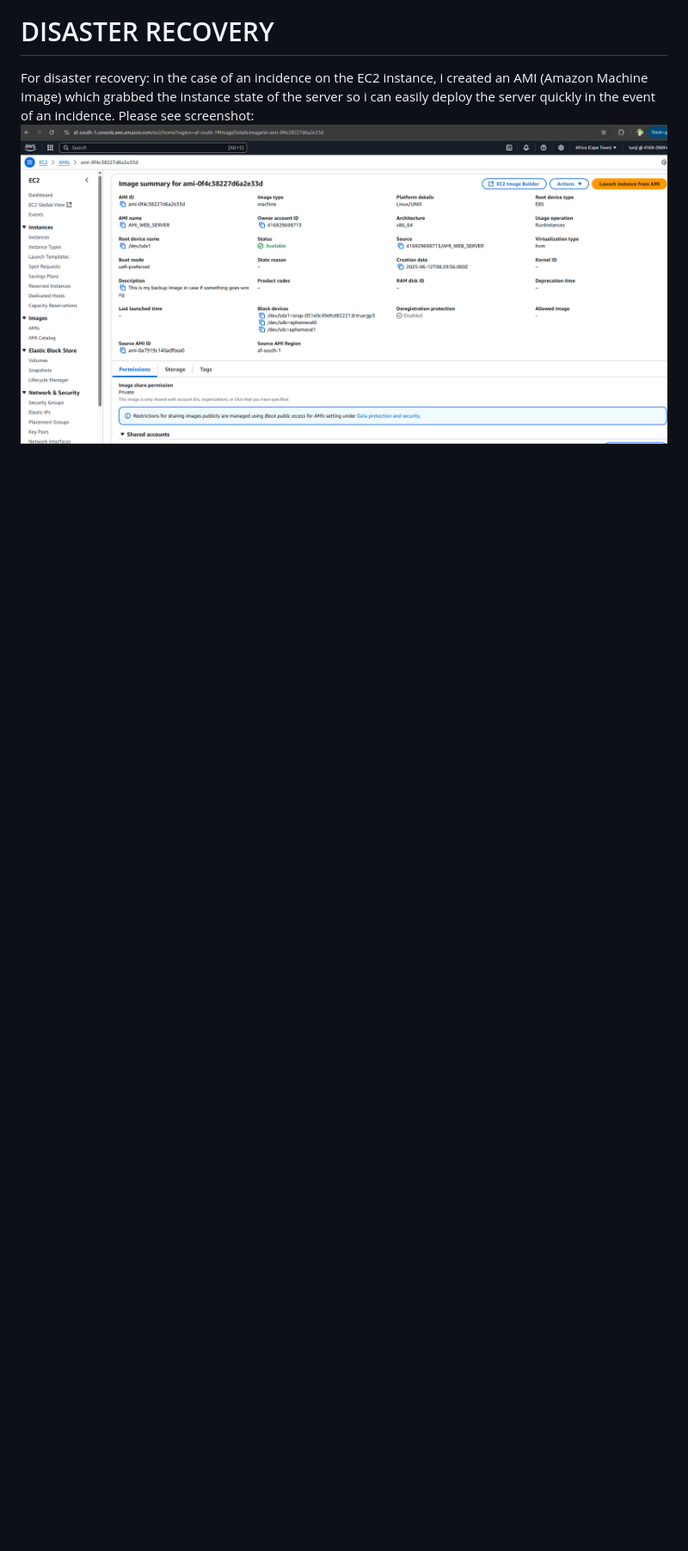
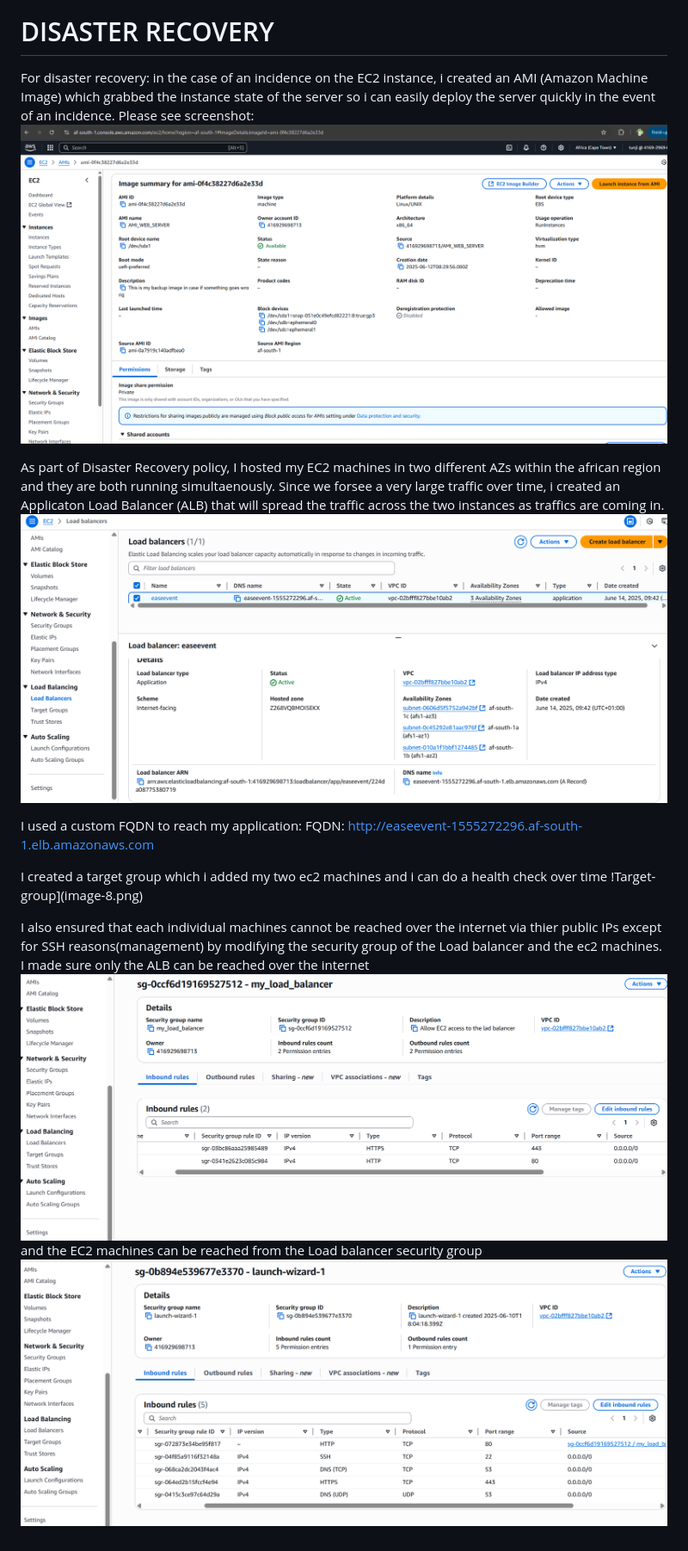
Before and after one commit to adetoro1989/ease-event, a Markdown page: README.md, the part around the change printed below. Shown: that part at 86% size. Drawn GitHub-style; pictures changed too: image-10.png (added), image-11.png (added), image-9.png (added); blank space fills up the shorter version.

Commit message:
I updated teh readme file on a new strategy for Disaster Recovery

```diff
--- a/README.md
+++ b/README.md
@@ -49,3 +49,11 @@ I tested my page using the public IP: 13.245.231.101 and it rendered the page ![
 
 # DISASTER RECOVERY
 For disaster recovery: in the case of an incidence on the EC2 instance, i created an AMI (Amazon Machine Image) which grabbed the instance state of the server so i can easily deploy the server quickly in the event of an incidence. Please see screenshot: ![AMI_WEB_SERVER](image-7.png)
+
+As part of Disaster Recovery policy, I hosted my EC2 machines in two different AZs within the african region and they are both running simultaenously. Since we forsee a very large traffic over time, i created an Applicaton Load Balancer (ALB) that will spread the traffic across the two instances as traffics are coming in. ![ Application Load Balancer](image-9.png)
+
+I used a custom FQDN to reach my application: FQDN: http://easeevent-1555272296.af-south-1.elb.amazonaws.com
+
+I created a target group which i added my two ec2 machines and i can do a health check over time !Target-group](image-8.png)
+
+I also ensured that each individual machines cannot be reached over the internet via thier public IPs except for SSH reasons(management) by modifying the security group of the Load balancer and the ec2 machines. I made sure only the ALB can be reached over the internet ![Alb_Sec_group](image-10.png) and the EC2 machines can be reached from the Load balancer security group ![EC@-Sec_grp](image-11.png)
```
Also changed, not shown: other parts of README.md (+1 -1 lines), image-8.png (added).
